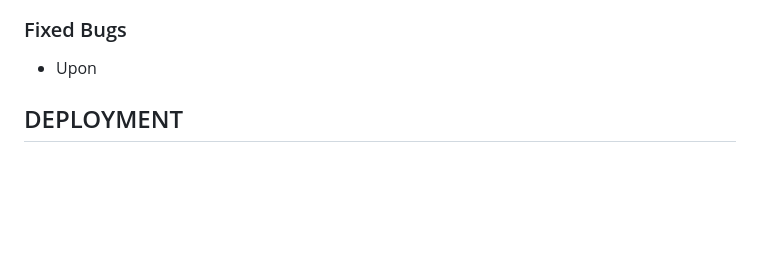
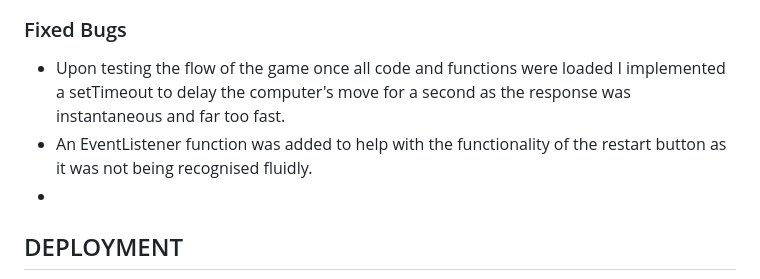
Before and after one commit to Aaronharding10/Tic-Tac-Toe1, a Markdown page: README.md, the part around the change. Drawn GitHub-style; blank space fills up the shorter version.

Commit message:
add fixed bugs to readme

```diff
--- a/README.md
+++ b/README.md
@@ -144,7 +144,9 @@ The website was provided to 2 users who were both easily able to play and unders
 <img src = "images/jsvalid.jpeg">
 
 ### Fixed Bugs
-* Upon
+* Upon testing the flow of the game once all code and functions were loaded I implemented a setTimeout to delay the computer's move for a second as the response was instantaneous and far too fast.
+* An EventListener function was added to help with the functionality of the restart button as it was not being recognised fluidly.
+*
 
 ## DEPLOYMENT
 
```
